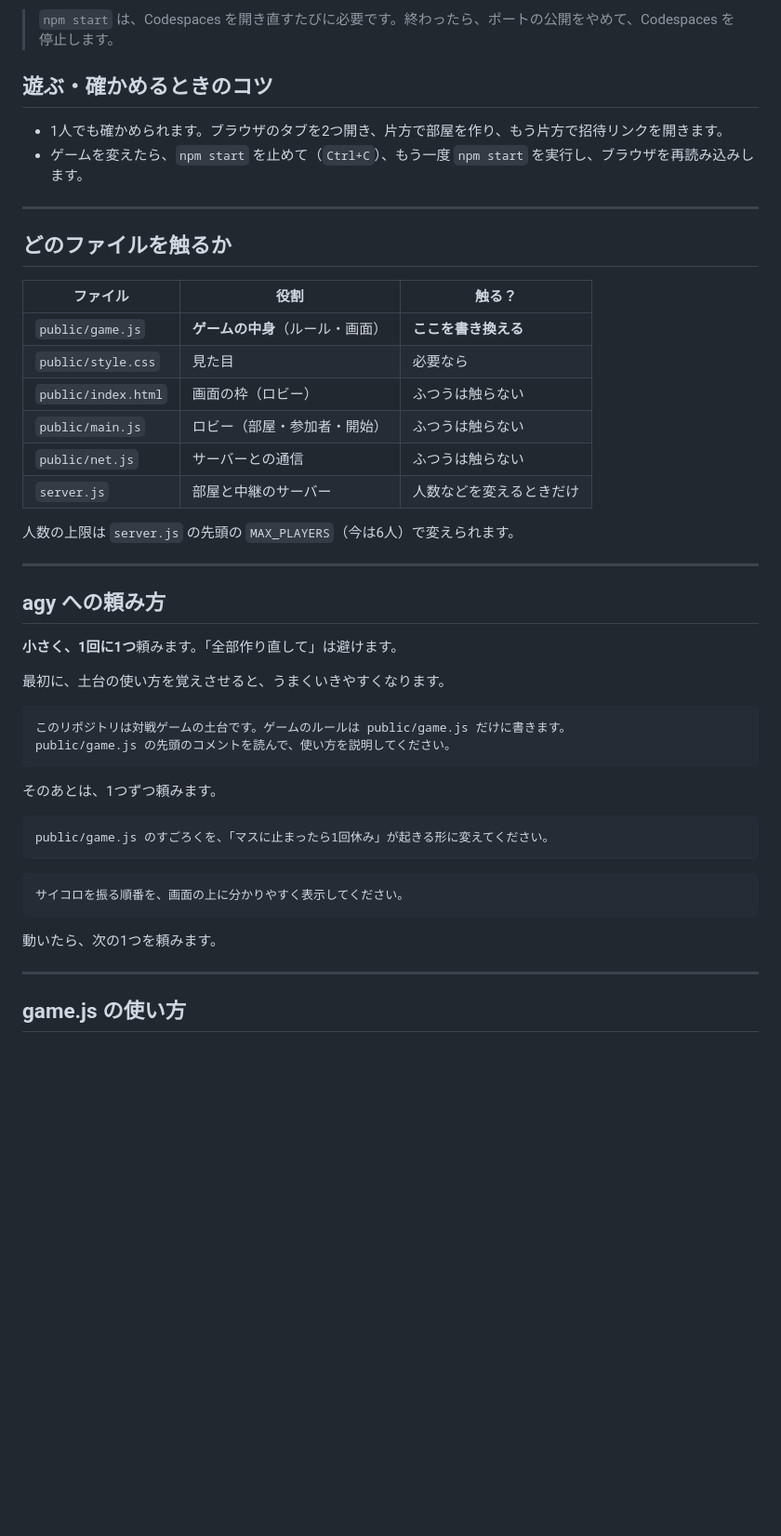
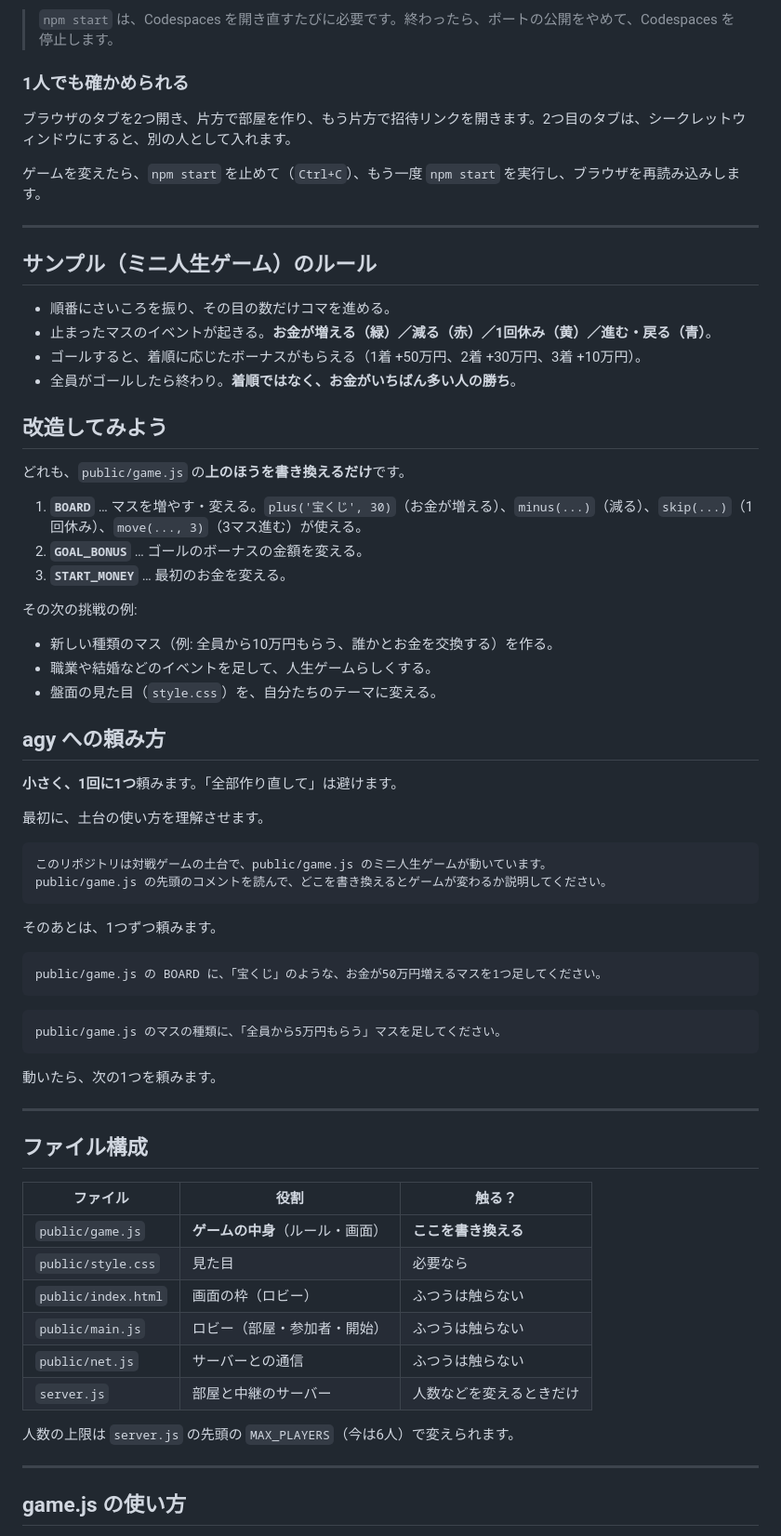
Before and after one commit to 2505059-dot/battle-base, a Markdown page: README.md, the part around one of its changes. Shown at 93% size. GitHub-like rendering; blank space fills up the shorter version.

Commit message:
サンプルをミニ人生ゲームにし、何の土台かが分かるようにする (#2)
- game.js: すごろく風の進捗バーを、盤面・コマ・お金・イベントマス・ゴール・順位のあるミニ人生ゲームに置き換え。BOARDなどの設定を上に集約
- index.html: ロビーに「これは何の土台か／できている部分・作る部分」の説明を追加
- main.js: ゲーム中は参加者一覧を隠して、盤面を上に表示
- README: 冒頭を、画面のスクリーンショットと「入っているもの・入っていないもの」の表、作れるゲームの種類（ターン制／リアルタイム）に書き直し

Co-authored-by: Claude <noreply@anthropic.com>

````diff
--- a/README.md
+++ b/README.md
@@ -28,14 +43,60 @@ Cyber Tetris のときと同じ手順です。
 
 > `npm start` は、Codespaces を開き直すたびに必要です。終わったら、ポートの公開をやめて、Codespaces を停止します。
 
-## 遊ぶ・確かめるときのコツ
+### 1人でも確かめられる
 
-- 1人でも確かめられます。ブラウザのタブを2つ開き、片方で部屋を作り、もう片方で招待リンクを開きます。
-- ゲームを変えたら、`npm start` を止めて（`Ctrl+C`）、もう一度 `npm start` を実行し、ブラウザを再読み込みします。
+ブラウザのタブを2つ開き、片方で部屋を作り、もう片方で招待リンクを開きます。2つ目のタブは、シークレットウィンドウにすると、別の人として入れます。
+
+ゲームを変えたら、`npm start` を止めて（`Ctrl+C`）、もう一度 `npm start` を実行し、ブラウザを再読み込みします。
 
 ---
 
-## どのファイルを触るか
+## サンプル（ミニ人生ゲーム）のルール
+
+- 順番にさいころを振り、その目の数だけコマを進める。
+- 止まったマスのイベントが起きる。**お金が増える（緑）／減る（赤）／1回休み（黄）／進む・戻る（青）**。
+- ゴールすると、着順に応じたボーナスがもらえる（1着 +50万円、2着 +30万円、3着 +10万円）。
+- 全員がゴールしたら終わり。**着順ではなく、お金がいちばん多い人の勝ち**。
+
+## 改造してみよう
+
+どれも、`public/game.js` の**上のほうを書き換えるだけ**です。
+
+1. **`BOARD`** … マスを増やす・変える。`plus('宝くじ', 30)`（お金が増える）、`minus(...)`（減る）、`skip(...)`（1回休み）、`move(..., 3)`（3マス進む）が使える。
+2. **`GOAL_BONUS`** … ゴールのボーナスの金額を変える。
+3. **`START_MONEY`** … 最初のお金を変える。
+
+その次の挑戦の例:
+- 新しい種類のマス（例: 全員から10万円もらう、誰かとお金を交換する）を作る。
+- 職業や結婚などのイベントを足して、人生ゲームらしくする。
+- 盤面の見た目（`style.css`）を、自分たちのテーマに変える。
+
+## agy への頼み方
+
+**小さく、1回に1つ**頼みます。「全部作り直して」は避けます。
+
+最初に、土台の使い方を理解させます。
+
+```
+このリポジトリは対戦ゲームの土台で、public/game.js のミニ人生ゲームが動いています。
+public/game.js の先頭のコメントを読んで、どこを書き換えるとゲームが変わるか説明してください。
+```
+
+そのあとは、1つずつ頼みます。
+
+```
+public/game.js の BOARD に、「宝くじ」のような、お金が50万円増えるマスを1つ足してください。
+```
+
+```
+public/game.js のマスの種類に、「全員から5万円もらう」マスを足してください。
+```
+
+動いたら、次の1つを頼みます。
+
+---
+
+## ファイル構成
 
 | ファイル | 役割 | 触る？ |
 |---|---|---|
@@ -47,31 +108,6 @@ Cyber Tetris のときと同じ手順です。
 | `server.js` | 部屋と中継のサーバー | 人数などを変えるときだけ |
 
 人数の上限は `server.js` の先頭の `MAX_PLAYERS`（今は6人）で変えられます。
-
----
-
-## agy への頼み方
-
-**小さく、1回に1つ**頼みます。「全部作り直して」は避けます。
-
-最初に、土台の使い方を覚えさせると、うまくいきやすくなります。
-
-```
-このリポジトリは対戦ゲームの土台です。ゲームのルールは public/game.js だけに書きます。
-public/game.js の先頭のコメントを読んで、使い方を説明してください。
-```
-
-そのあとは、1つずつ頼みます。
-
-```
-public/game.js のすごろくを、「マスに止まったら1回休み」が起きる形に変えてください。
-```
-
-```
-サイコロを振る順番を、画面の上に分かりやすく表示してください。
-```
-
-動いたら、次の1つを頼みます。
 
 ---
 
````
Also changed, not shown: other parts of README.md (+22 -7 lines), docs/sample-game.png (added), 4 other files.
